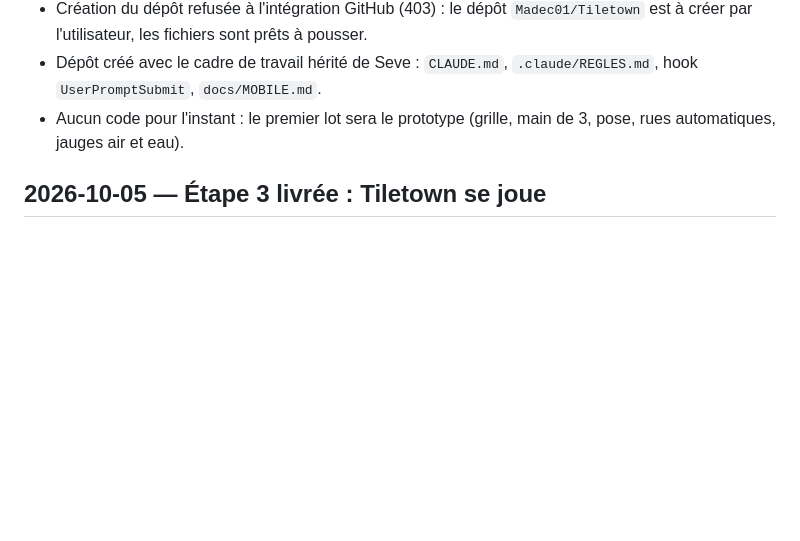
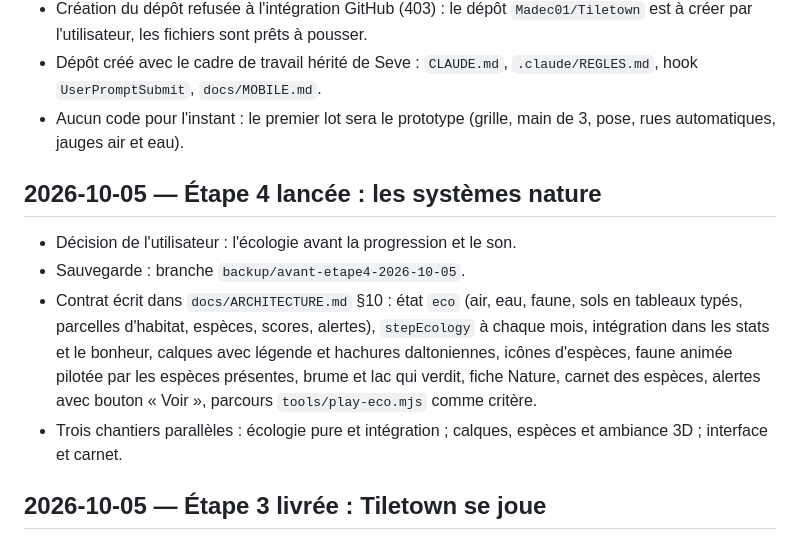
Before and after one commit to Madec01/Tiletown, a Markdown page: JOURNAL.md, the part around the change. Drawn GitHub-style; blank space fills up the shorter version.

Commit message:
Journal : lancement de l'étape 4 (systèmes nature)
Co-Authored-By: Claude Opus 5 <noreply@anthropic.com>
Claude-Session: https://claude.ai/code/session_01MDH3Ybbn6fezEr95GFiZwh

```diff
--- a/JOURNAL.md
+++ b/JOURNAL.md
@@ -14,6 +14,13 @@ Modifications, idées et bugs, du plus récent au plus ancien. À mettre à jour
 - Création du dépôt refusée à l'intégration GitHub (403) : le dépôt `Madec01/Tiletown` est à créer par l'utilisateur, les fichiers sont prêts à pousser.
 - Dépôt créé avec le cadre de travail hérité de Seve : `CLAUDE.md`, `.claude/REGLES.md`, hook `UserPromptSubmit`, `docs/MOBILE.md`.
 - Aucun code pour l'instant : le premier lot sera le prototype (grille, main de 3, pose, rues automatiques, jauges air et eau).
+
+## 2026-10-05 — Étape 4 lancée : les systèmes nature
+
+- Décision de l'utilisateur : l'écologie avant la progression et le son.
+- Sauvegarde : branche `backup/avant-etape4-2026-10-05`.
+- Contrat écrit dans `docs/ARCHITECTURE.md` §10 : état `eco` (air, eau, faune, sols en tableaux typés, parcelles d'habitat, espèces, scores, alertes), `stepEcology` à chaque mois, intégration dans les stats et le bonheur, calques avec légende et hachures daltoniennes, icônes d'espèces, faune animée pilotée par les espèces présentes, brume et lac qui verdit, fiche Nature, carnet des espèces, alertes avec bouton « Voir », parcours `tools/play-eco.mjs` comme critère.
+- Trois chantiers parallèles : écologie pure et intégration ; calques, espèces et ambiance 3D ; interface et carnet.
 
 ## 2026-10-05 — Étape 3 livrée : Tiletown se joue
 
```
